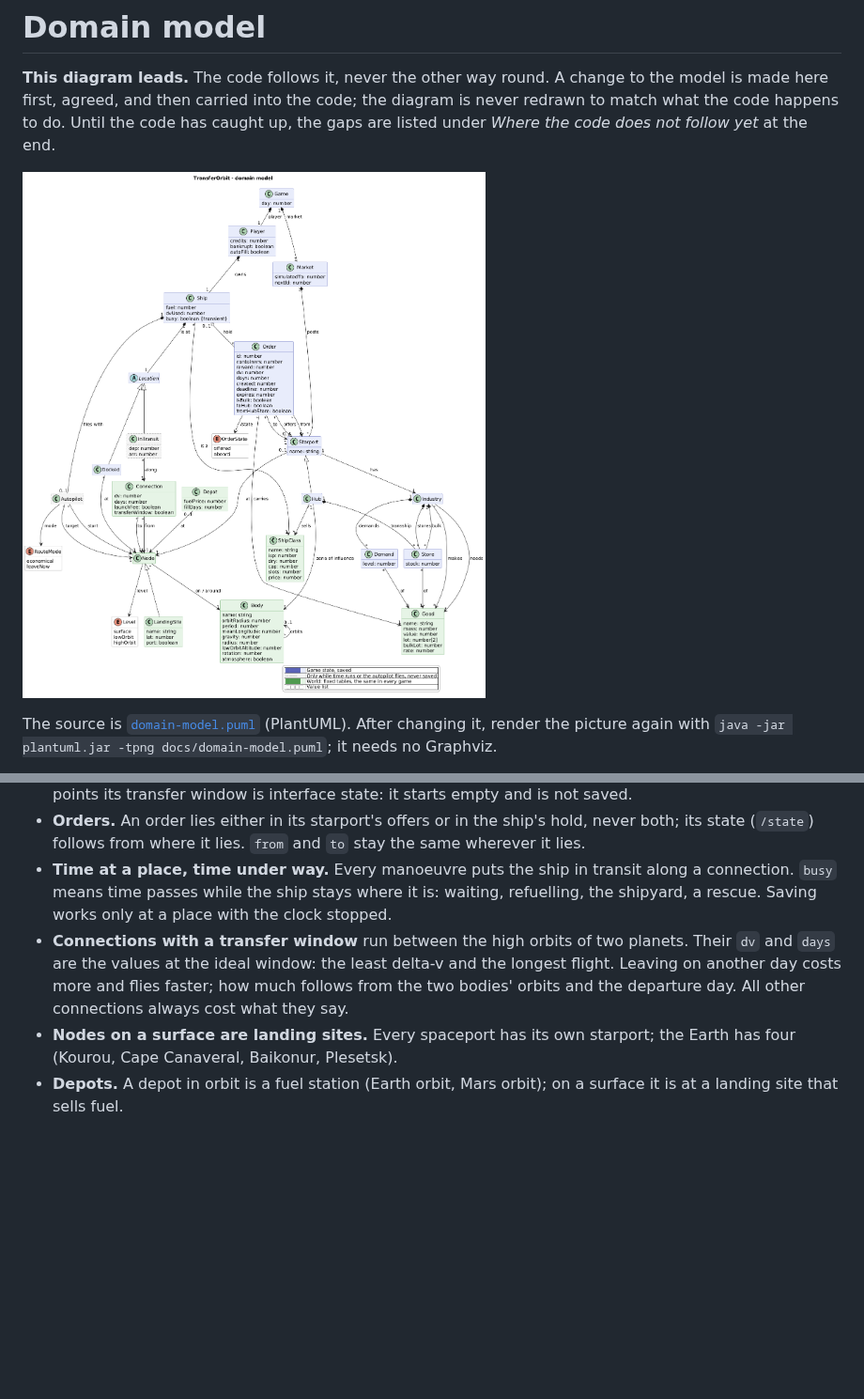
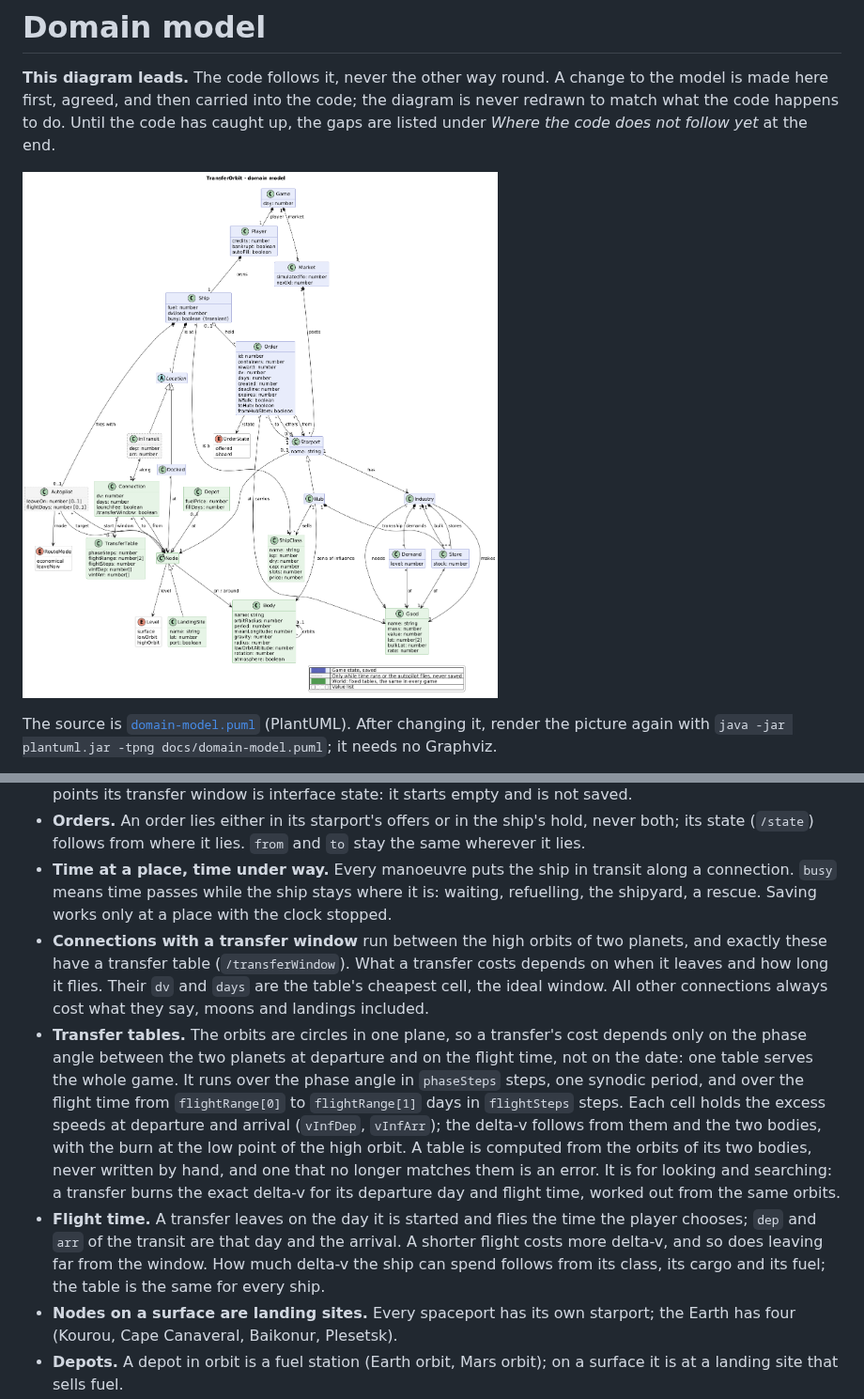
Before and after one commit to scuzzar/TransferOrbit, a Markdown page: docs/domain-model.md, 2 parts joined by grey strips. Shown at 94% size. GitHub-like rendering; pictures changed too: docs/domain-model.png; blank space fills up the shorter version.

```diff
--- a/docs/domain-model.md
+++ b/docs/domain-model.md
@@ -25,10 +25,23 @@ saved, green is the world: fixed tables, the same in every game. White boxes are
 - **Time at a place, time under way.** Every manoeuvre puts the ship in transit along a
   connection. `busy` means time passes while the ship stays where it is: waiting, refuelling,
   the shipyard, a rescue. Saving works only at a place with the clock stopped.
-- **Connections with a transfer window** run between the high orbits of two planets. Their `dv`
-  and `days` are the values at the ideal window: the least delta-v and the longest flight. Leaving
-  on another day costs more and flies faster; how much follows from the two bodies' orbits and the
-  departure day. All other connections always cost what they say.
+- **Connections with a transfer window** run between the high orbits of two planets, and exactly
+  these have a transfer table (`/transferWindow`). What a transfer costs depends on when it leaves
+  and how long it flies. Their `dv` and `days` are the table's cheapest cell, the ideal window.
+  All other connections always cost what they say, moons and landings included.
+- **Transfer tables.** The orbits are circles in one plane, so a transfer's cost depends only on
+  the phase angle between the two planets at departure and on the flight time, not on the date:
+  one table serves the whole game. It runs over the phase angle in `phaseSteps` steps, one
+  synodic period, and over the flight time from `flightRange[0]` to `flightRange[1]` days in
+  `flightSteps` steps. Each cell holds the excess speeds at departure and arrival (`vInfDep`,
+  `vInfArr`); the delta-v follows from them and the two bodies, with the burn at the low point of
+  the high orbit. A table is computed from the orbits of its two bodies, never written by hand,
+  and one that no longer matches them is an error. It is for looking and searching: a transfer
+  burns the exact delta-v for its departure day and flight time, worked out from the same orbits.
+- **Flight time.** A transfer leaves on the day it is started and flies the time the player
+  chooses; `dep` and `arr` of the transit are that day and the arrival. A shorter flight costs
+  more delta-v, and so does leaving far from the window. How much delta-v the ship can spend
+  follows from its class, its cargo and its fuel; the table is the same for every ship.
 - **Nodes on a surface are landing sites.** Every spaceport has its own starport; the Earth has
   four (Kourou, Cape Canaveral, Baikonur, Plesetsk).
 - **Depots.** A depot in orbit is a fuel station (Earth orbit, Mars orbit); on a surface it is at
```
Also changed, not shown: other parts of docs/domain-model.md (+14 -2 lines), 1 other file.
